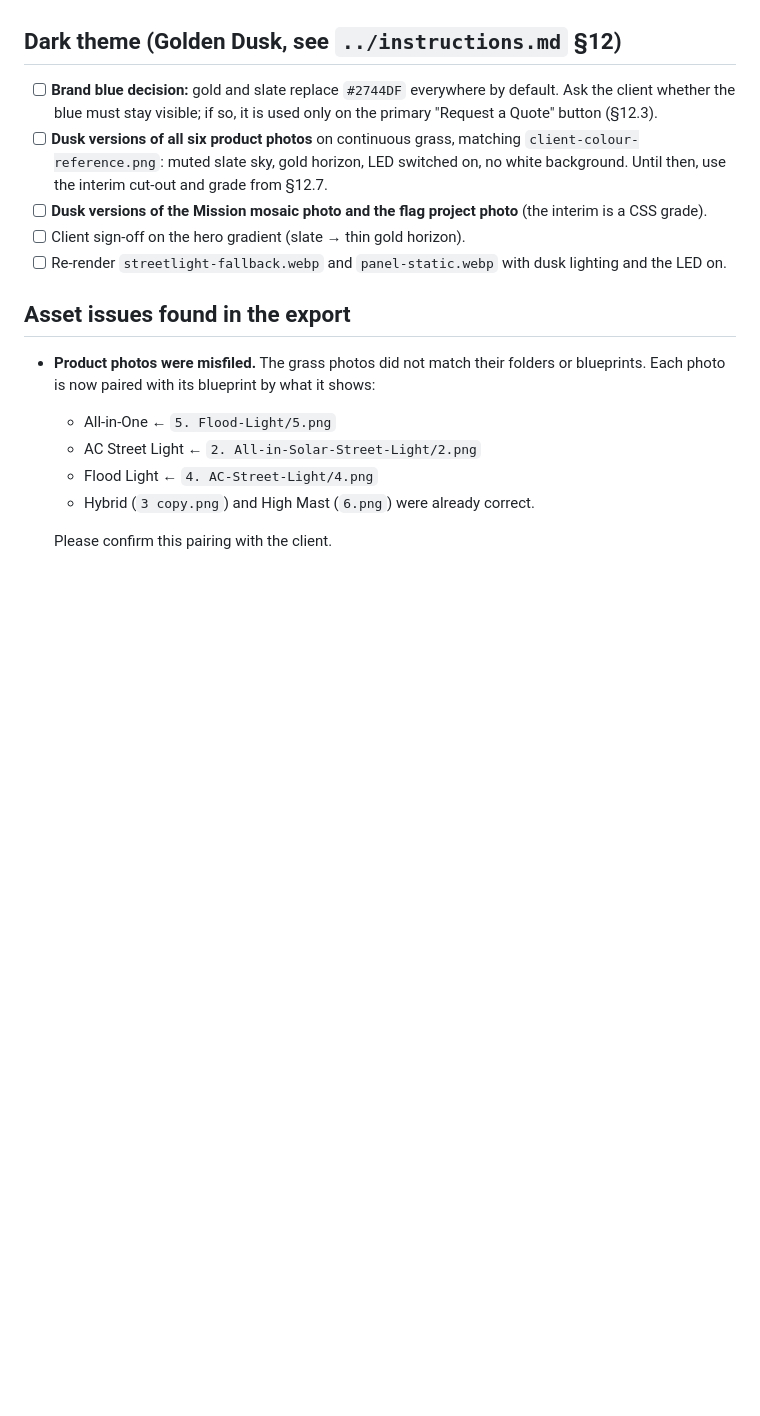
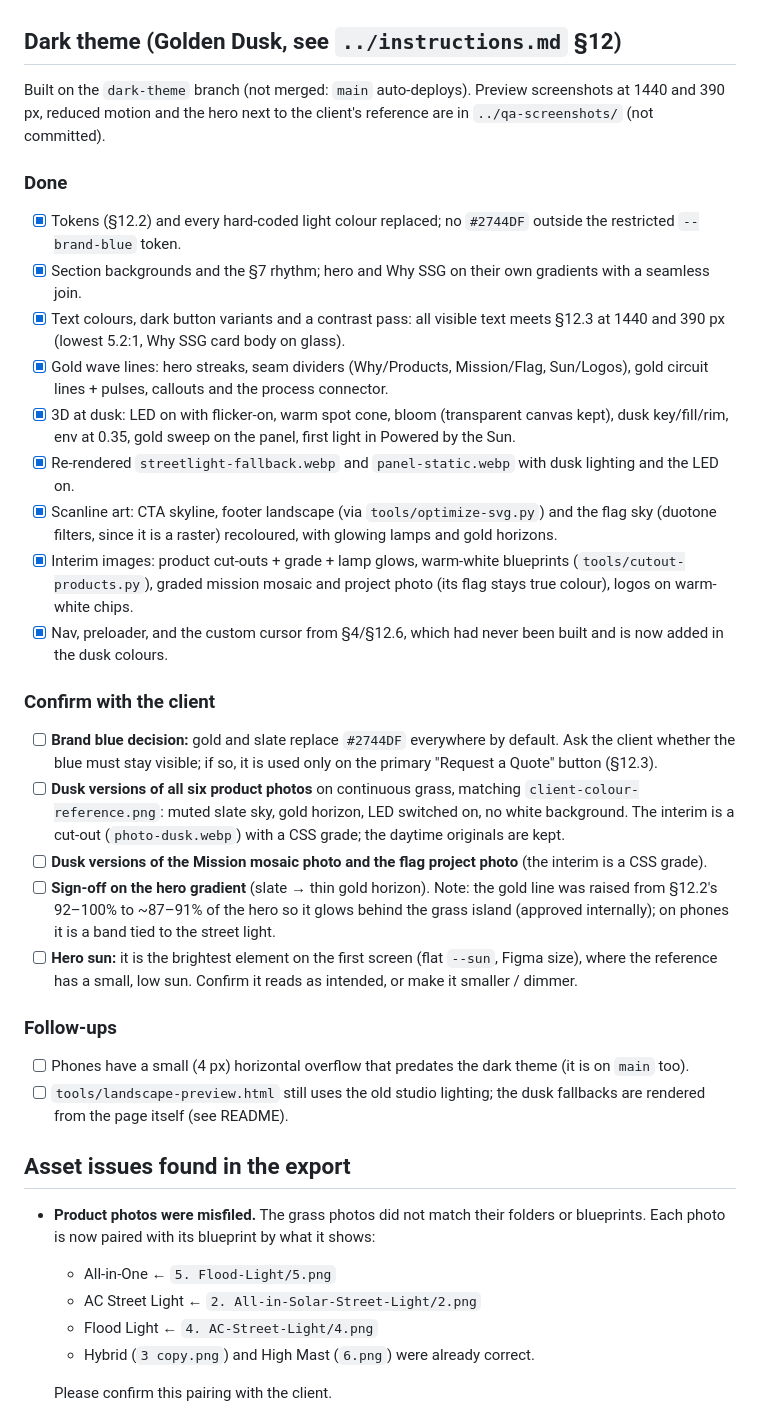
Before and after one commit to adi8yaa30/ssg-website, a Markdown page: website/TODO.md, the part around the change. GitHub-like rendering; blank space fills up the shorter version.

Commit message:
Dark theme: update TODO.md and README
TODO.md: tick the completed dark-theme work, keep the client questions
(brand blue, dusk product/mission/project photos, gradient sign-off) and
add the hero sun question plus two follow-ups (a 4px mobile overflow
that predates this branch, and the landscape preview's old lighting).

README: how the theme is wired, how to regenerate the recoloured SVGs,
the interim product cut-outs/blueprints, and the dusk 3D fallbacks.

Co-Authored-By: Claude Opus 5.5 <noreply@anthropic.com>

```diff
--- a/website/TODO.md
+++ b/website/TODO.md
@@ -11,11 +11,32 @@
 
 ## Dark theme (Golden Dusk, see `../instructions.md` §12)
 
+Built on the `dark-theme` branch (not merged: `main` auto-deploys). Preview screenshots at 1440 and 390 px, reduced motion and the hero next to the client's reference are in `../qa-screenshots/` (not committed).
+
+### Done
+
+- [x] Tokens (§12.2) and every hard-coded light colour replaced; no `#2744DF` outside the restricted `--brand-blue` token.
+- [x] Section backgrounds and the §7 rhythm; hero and Why SSG on their own gradients with a seamless join.
+- [x] Text colours, dark button variants and a contrast pass: all visible text meets §12.3 at 1440 and 390 px (lowest 5.2:1, Why SSG card body on glass).
+- [x] Gold wave lines: hero streaks, seam dividers (Why/Products, Mission/Flag, Sun/Logos), gold circuit lines + pulses, callouts and the process connector.
+- [x] 3D at dusk: LED on with flicker-on, warm spot cone, bloom (transparent canvas kept), dusk key/fill/rim, env at 0.35, gold sweep on the panel, first light in Powered by the Sun.
+- [x] Re-rendered `streetlight-fallback.webp` and `panel-static.webp` with dusk lighting and the LED on.
+- [x] Scanline art: CTA skyline, footer landscape (via `tools/optimize-svg.py`) and the flag sky (duotone filters, since it is a raster) recoloured, with glowing lamps and gold horizons.
+- [x] Interim images: product cut-outs + grade + lamp glows, warm-white blueprints (`tools/cutout-products.py`), graded mission mosaic and project photo (its flag stays true colour), logos on warm-white chips.
+- [x] Nav, preloader, and the custom cursor from §4/§12.6, which had never been built and is now added in the dusk colours.
+
+### Confirm with the client
+
 - [ ] **Brand blue decision:** gold and slate replace `#2744DF` everywhere by default. Ask the client whether the blue must stay visible; if so, it is used only on the primary "Request a Quote" button (§12.3).
-- [ ] **Dusk versions of all six product photos** on continuous grass, matching `client-colour-reference.png`: muted slate sky, gold horizon, LED switched on, no white background. Until then, use the interim cut-out and grade from §12.7.
+- [ ] **Dusk versions of all six product photos** on continuous grass, matching `client-colour-reference.png`: muted slate sky, gold horizon, LED switched on, no white background. The interim is a cut-out (`photo-dusk.webp`) with a CSS grade; the daytime originals are kept.
 - [ ] **Dusk versions of the Mission mosaic photo and the flag project photo** (the interim is a CSS grade).
-- [ ] Client sign-off on the hero gradient (slate → thin gold horizon).
-- [ ] Re-render `streetlight-fallback.webp` and `panel-static.webp` with dusk lighting and the LED on.
+- [ ] **Sign-off on the hero gradient** (slate → thin gold horizon). Note: the gold line was raised from §12.2's 92–100% to ~87–91% of the hero so it glows behind the grass island (approved internally); on phones it is a band tied to the street light.
+- [ ] **Hero sun:** it is the brightest element on the first screen (flat `--sun`, Figma size), where the reference has a small, low sun. Confirm it reads as intended, or make it smaller / dimmer.
+
+### Follow-ups
+
+- [ ] Phones have a small (4 px) horizontal overflow that predates the dark theme (it is on `main` too).
+- [ ] `tools/landscape-preview.html` still uses the old studio lighting; the dusk fallbacks are rendered from the page itself (see README).
 
 ## Asset issues found in the export
 
```
Also changed, not shown: website/README.md (+11 -4 lines).
